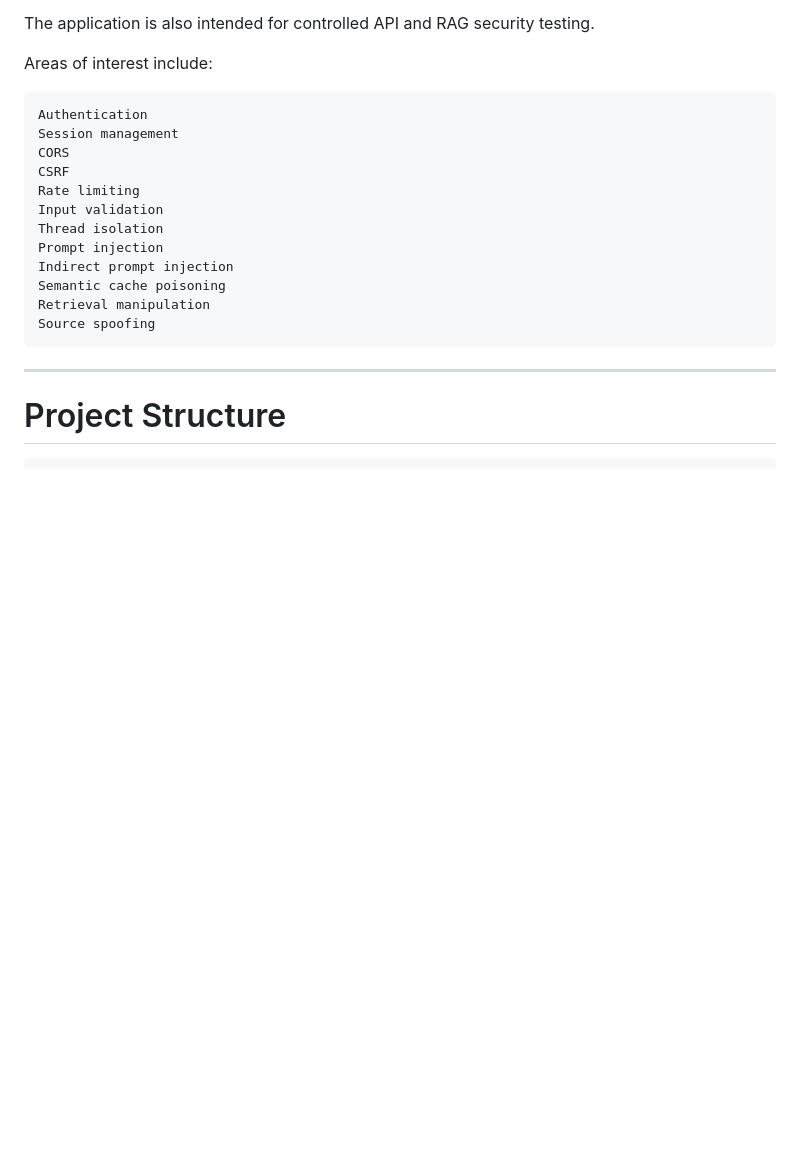
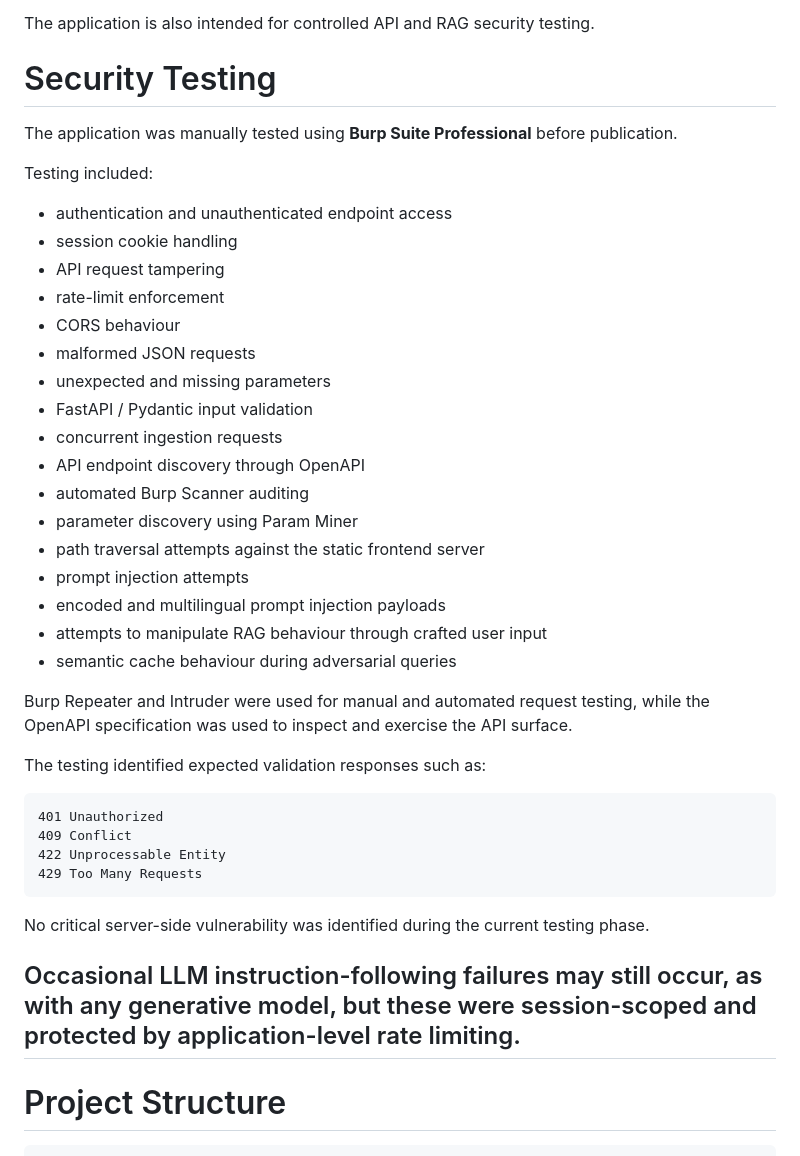
Before and after one commit to chrispsk/petrolium-rag, a Markdown page: README.md, the part around the change. Drawn GitHub-style; blank space fills up the shorter version.

Commit message:
Enhance security testing details in README
Expanded the security testing section with detailed testing methodologies and results.

````diff
--- a/README.md
+++ b/README.md
@@ -705,23 +705,43 @@ The current implementation includes:
 
 The application is also intended for controlled API and RAG security testing.
 
-Areas of interest include:
+# Security Testing
+
+The application was manually tested using **Burp Suite Professional** before publication.
+
+Testing included:
+
+- authentication and unauthenticated endpoint access
+- session cookie handling
+- API request tampering
+- rate-limit enforcement
+- CORS behaviour
+- malformed JSON requests
+- unexpected and missing parameters
+- FastAPI / Pydantic input validation
+- concurrent ingestion requests
+- API endpoint discovery through OpenAPI
+- automated Burp Scanner auditing
+- parameter discovery using Param Miner
+- path traversal attempts against the static frontend server
+- prompt injection attempts
+- encoded and multilingual prompt injection payloads
+- attempts to manipulate RAG behaviour through crafted user input
+- semantic cache behaviour during adversarial queries
+
+Burp Repeater and Intruder were used for manual and automated request testing, while the OpenAPI specification was used to inspect and exercise the API surface.
+
+The testing identified expected validation responses such as:
 
 ```text
-Authentication
-Session management
-CORS
-CSRF
-Rate limiting
-Input validation
-Thread isolation
-Prompt injection
-Indirect prompt injection
-Semantic cache poisoning
-Retrieval manipulation
-Source spoofing
+401 Unauthorized
+409 Conflict
+422 Unprocessable Entity
+429 Too Many Requests
 ```
+No critical server-side vulnerability was identified during the current testing phase.
 
+Occasional LLM instruction-following failures may still occur, as with any generative model, but these were session-scoped and protected by application-level rate limiting.
 ---
 
 # Project Structure
````
